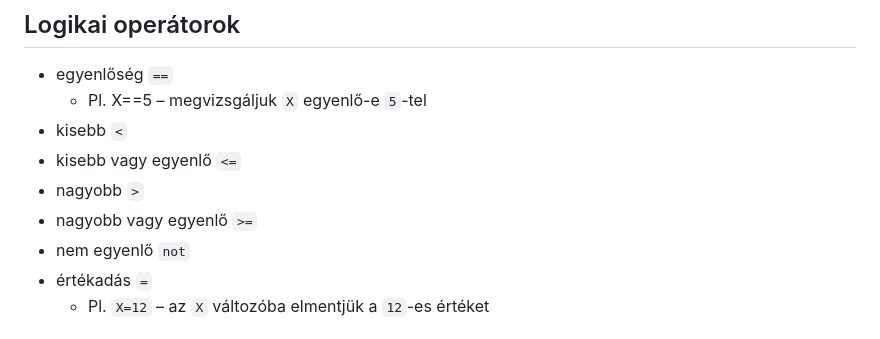
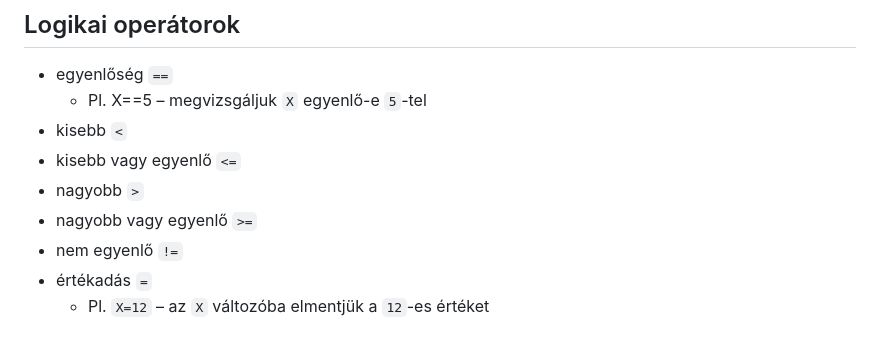
Before and after one commit to SpsKnSK/api, a Markdown page: Lessons_hu/04_Variables_hu.md, the part around the change. Rendered like a GitHub page.

Commit message:
not -> !=

```diff
--- a/Lessons_hu/04_Variables_hu.md
+++ b/Lessons_hu/04_Variables_hu.md
@@ -34,7 +34,7 @@
 - kisebb vagy egyenlő `<=`
 - nagyobb `>`
 - nagyobb vagy egyenlő `>=`
-- nem egyenlő `not`
+- nem egyenlő `!=`
 - értékadás `=`
     - Pl. `X=12` – az `X` változóba elmentjük a `12`-es értéket
 
```
